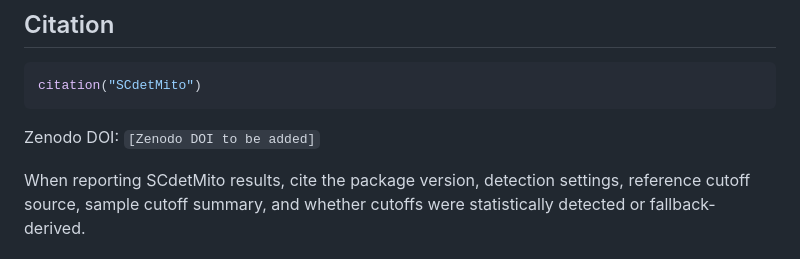
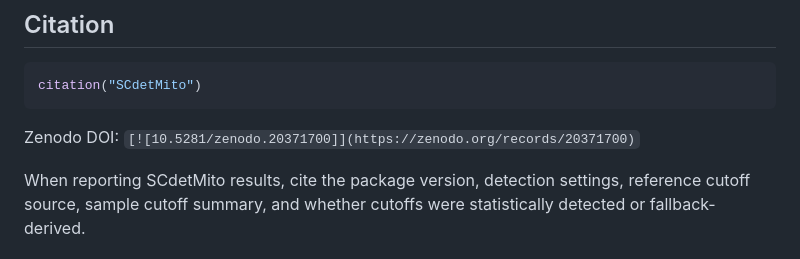
Before and after one commit to ericHuu/SCdetMito, a Markdown page: README.md, the part around the change. Drawn GitHub-style.

Commit message:
Update Zenodo DOI link format in README

````diff
--- a/README.md
+++ b/README.md
@@ -310,7 +310,7 @@ system.file(
 citation("SCdetMito")
 ```
 
-Zenodo DOI: `[Zenodo DOI to be added]`
+Zenodo DOI: `[![10.5281/zenodo.20371700]](https://zenodo.org/records/20371700)`
 
 When reporting SCdetMito results, cite the package version, detection settings,
 reference cutoff source, sample cutoff summary, and whether cutoffs were
````
